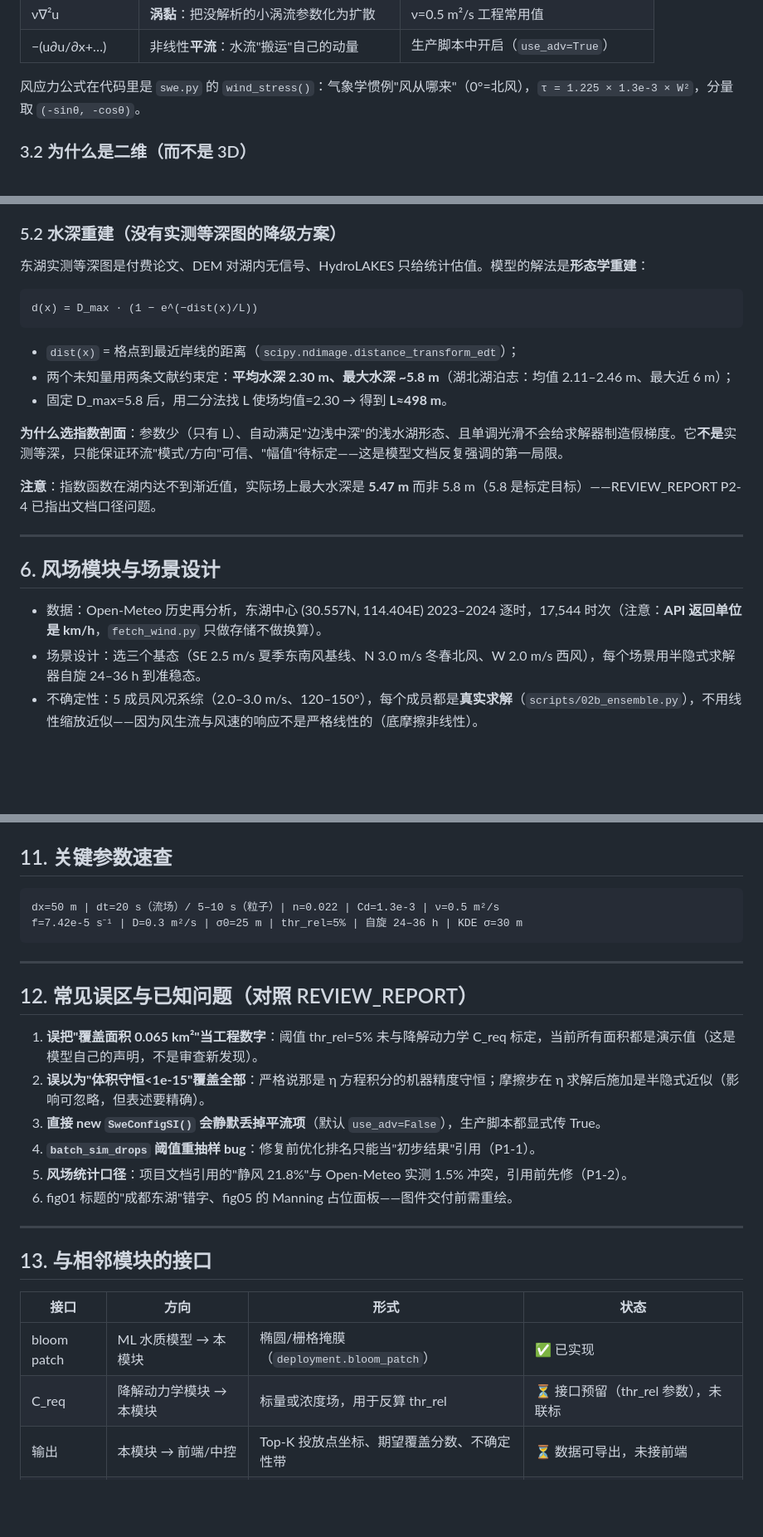
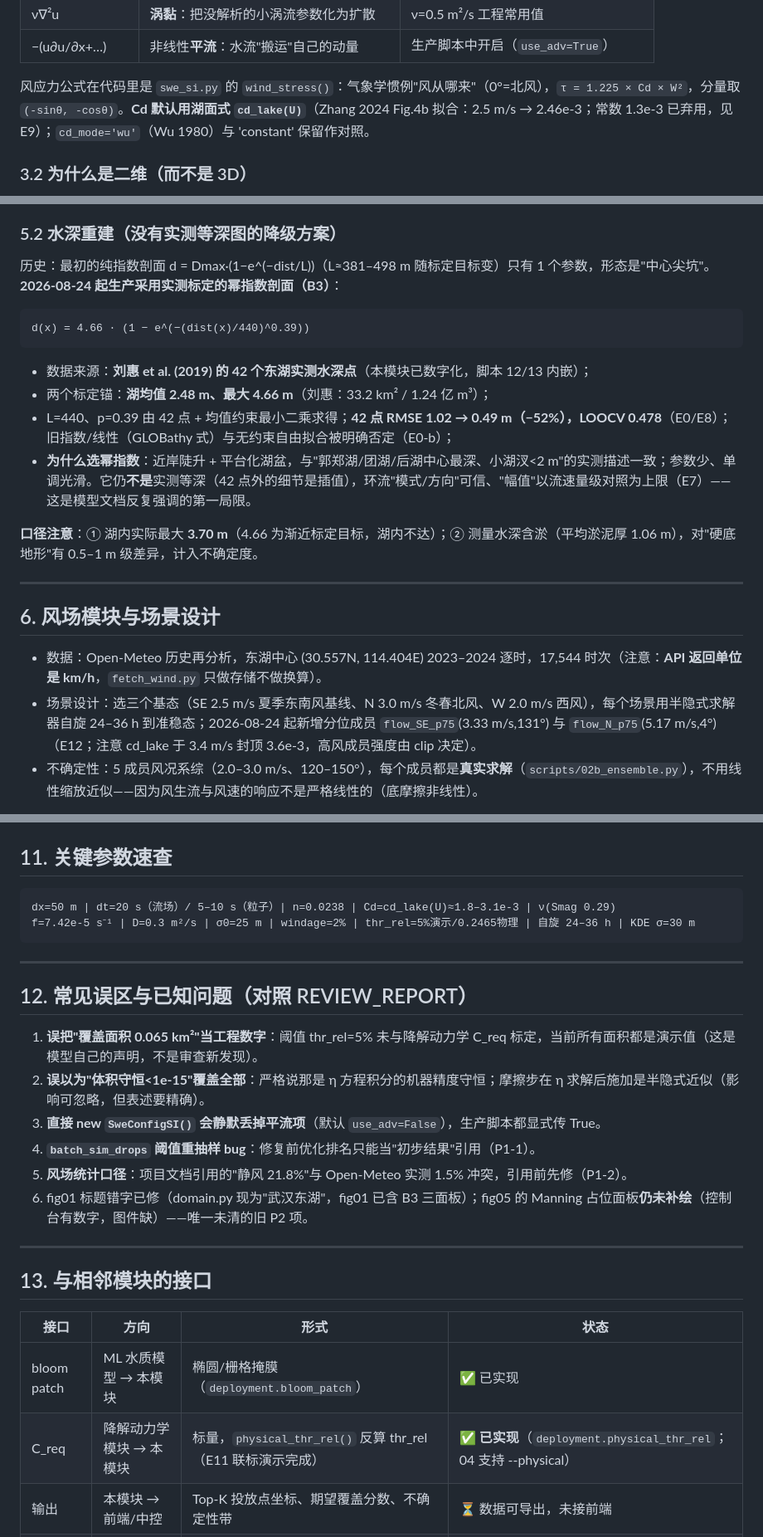
Before and after one commit to Linmoqian/iGEM-dry, a Markdown page: model_Two-dimensional_water_flow/TEACHING_GUIDE.md, 3 parts joined by grey strips. Shown at 83% size. Rendered like a GitHub page; blank space fills up the shorter version.

Commit message:
docs(model): TEACHING_GUIDE 正文同步生产口径（cd_lake/B3水深/physical thr/场景成员）

````diff
--- a/model_Two-dimensional_water_flow/TEACHING_GUIDE.md
+++ b/model_Two-dimensional_water_flow/TEACHING_GUIDE.md
@@ -94,7 +94,7 @@ v 动量：  ∂v/∂t = -g∂η/∂y - f·u - (平流) + τ_wy/(ρH) - g n²|v|
 | ν∇²u | **涡黏**：把没解析的小涡流参数化为扩散 | ν=0.5 m²/s 工程常用值 |
 | −(u∂u/∂x+…) | 非线性**平流**：水流"搬运"自己的动量 | 生产脚本中开启（`use_adv=True`） |
 
-风应力公式在代码里是 `swe.py` 的 `wind_stress()`：气象学惯例"风从哪来"（0°=北风），`τ = 1.225 × 1.3e-3 × W²`，分量取 `(-sinθ, -cosθ)`。
+风应力公式在代码里是 `swe_si.py` 的 `wind_stress()`：气象学惯例"风从哪来"（0°=北风），`τ = 1.225 × Cd × W²`，分量取 `(-sinθ, -cosθ)`。**Cd 默认用湖面式 `cd_lake(U)`**（Zhang 2024 Fig.4b 拟合：2.5 m/s → 2.46e-3；常数 1.3e-3 已弃用，见 E9）；`cd_mode='wu'`（Wu 1980）与 'constant' 保留作对照。
 
 ### 3.2 为什么是二维（而不是 3D）
 
@@ -191,26 +191,25 @@ u[j,i+1]│        │        │
 
 ### 5.2 水深重建（没有实测等深图的降级方案）
 
-东湖实测等深图是付费论文、DEM 对湖内无信号、HydroLAKES 只给统计估值。模型的解法是**形态学重建**：
+历史：最初的纯指数剖面 d = Dmax·(1−e^(−dist/L))（L≈381–498 m 随标定目标变）只有 1 个参数，形态是"中心尖坑"。**2026-08-24 起生产采用实测标定的幂指数剖面（B3）**：
 
 ```
-d(x) = D_max · (1 − e^(−dist(x)/L))
+d(x) = 4.66 · (1 − e^(−(dist(x)/440)^0.39))
 ```
 
-- `dist(x)` = 格点到最近岸线的距离（`scipy.ndimage.distance_transform_edt`）；
-- 两个未知量用两条文献约束定：**平均水深 2.30 m、最大水深 ~5.8 m**（湖北湖泊志：均值 2.11–2.46 m、最大近 6 m）；
-- 固定 D_max=5.8 后，用二分法找 L 使场均值=2.30 → 得到 **L≈498 m**。
+- 数据来源：**刘惠 et al. (2019) 的 42 个东湖实测水深点**（本模块已数字化，脚本 12/13 内嵌）；
+- 两个标定锚：**湖均值 2.48 m、最大 4.66 m**（刘惠：33.2 km² / 1.24 亿 m³）；
+- L=440、p=0.39 由 42 点 + 均值约束最小二乘求得；**42 点 RMSE 1.02 → 0.49 m（−52%），LOOCV 0.478**（E0/E8）；旧指数/线性（GLOBathy 式）与无约束自由拟合被明确否定（E0-b）；
+- **为什么选幂指数**：近岸陡升 + 平台化湖盆，与"郭郑湖/团湖/后湖中心最深、小湖汊<2 m"的实测描述一致；参数少、单调光滑。它仍**不是**实测等深（42 点外的细节是插值），环流"模式/方向"可信、"幅值"以流速量级对照为上限（E7）——这是模型文档反复强调的第一局限。
 
-**为什么选指数剖面**：参数少（只有 L）、自动满足"边浅中深"的浅水湖形态、且单调光滑不会给求解器制造假梯度。它**不是**实测等深，只能保证环流"模式/方向"可信、"幅值"待标定——这是模型文档反复强调的第一局限。
-
-**注意**：指数函数在湖内达不到渐近值，实际场上最大水深是 **5.47 m** 而非 5.8 m（5.8 是标定目标）——REVIEW_REPORT P2-4 已指出文档口径问题。
+**口径注意**：① 湖内实际最大 **3.70 m**（4.66 为渐近标定目标，湖内不达）；② 测量水深含淤（平均淤泥厚 1.06 m），对"硬底地形"有 0.5–1 m 级差异，计入不确定度。
 
 ---
 
 ## 6. 风场模块与场景设计
 
 - 数据：Open-Meteo 历史再分析，东湖中心 (30.557N, 114.404E) 2023–2024 逐时，17,544 时次（注意：**API 返回单位是 km/h**，`fetch_wind.py` 只做存储不做换算）。
-- 场景设计：选三个基态（SE 2.5 m/s 夏季东南风基线、N 3.0 m/s 冬春北风、W 2.0 m/s 西风），每个场景用半隐式求解器自旋 24–36 h 到准稳态。
+- 场景设计：选三个基态（SE 2.5 m/s 夏季东南风基线、N 3.0 m/s 冬春北风、W 2.0 m/s 西风），每个场景用半隐式求解器自旋 24–36 h 到准稳态；2026-08-24 起新增分位成员 `flow_SE_p75`(3.33 m/s,131°) 与 `flow_N_p75`(5.17 m/s,4°)（E12；注意 cd_lake 于 3.4 m/s 封顶 3.6e-3，高风成员强度由 clip 决定）。
 - 不确定性：5 成员风况系综（2.0–3.0 m/s、120–150°），每个成员都是**真实求解**（`scripts/02b_ensemble.py`），不用线性缩放近似——因为风生流与风速的响应不是严格线性的（底摩擦非线性）。
 
 **为什么需要系综**：投放决策是一次性的、不可撤销的，而风是最大的不确定源。只给一个确定性答案会误导决策；给"每个可能风况下的覆盖 + 期望值"才能做稳健决策。
@@ -334,8 +333,8 @@ J(p) = Σ_w p(w) · |cov(p,w) ∩ bloom| / |bloom|
 ## 11. 关键参数速查
 
 ```
-dx=50 m | dt=20 s（流场）/ 5–10 s（粒子）| n=0.022 | Cd=1.3e-3 | ν=0.5 m²/s
-f=7.42e-5 s⁻¹ | D=0.3 m²/s | σ0=25 m | thr_rel=5% | 自旋 24–36 h | KDE σ=30 m
+dx=50 m | dt=20 s（流场）/ 5–10 s（粒子）| n=0.0238 | Cd=cd_lake(U)≈1.8–3.1e-3 | ν(Smag 0.29)
+f=7.42e-5 s⁻¹ | D=0.3 m²/s | σ0=25 m | windage=2% | thr_rel=5%演示/0.2465物理 | 自旋 24–36 h | KDE σ=30 m
 ```
 
 ---
@@ -347,7 +346,7 @@ f=7.42e-5 s⁻¹ | D=0.3 m²/s | σ0=25 m | thr_rel=5% | 自旋 24–36 h | KDE
 3. **直接 new `SweConfigSI()` 会静默丢掉平流项**（默认 `use_adv=False`），生产脚本都显式传 True。
 4. **`batch_sim_drops` 阈值重抽样 bug**：修复前优化排名只能当"初步结果"引用（P1-1）。
 5. **风场统计口径**：项目文档引用的"静风 21.8%"与 Open-Meteo 实测 1.5% 冲突，引用前先修（P1-2）。
-6. fig01 标题的"成都东湖"错字、fig05 的 Manning 占位面板——图件交付前需重绘。
+6. fig01 标题错字已修（domain.py 现为"武汉东湖"，fig01 已含 B3 三面板）；fig05 的 Manning 占位面板**仍未补绘**（控制台有数字，图件缺）——唯一未清的旧 P2 项。
 
 ---
 
@@ -356,7 +355,7 @@ f=7.42e-5 s⁻¹ | D=0.3 m²/s | σ0=25 m | thr_rel=5% | 自旋 24–36 h | KDE
 | 接口 | 方向 | 形式 | 状态 |
 |---|---|---|---|
 | bloom patch | ML 水质模型 → 本模块 | 椭圆/栅格掩膜（`deployment.bloom_patch`） | ✅ 已实现 |
-| C_req | 降解动力学模块 → 本模块 | 标量或浓度场，用于反算 thr_rel | ⏳ 接口预留（thr_rel 参数），未联标 |
+| C_req | 降解动力学模块 → 本模块 | 标量，`physical_thr_rel()` 反算 thr_rel（E11 联标演示完成） | ✅ **已实现**（`deployment.physical_thr_rel`；04 支持 --physical） |
 | 输出 | 本模块 → 前端/中控 | Top-K 投放点坐标、期望覆盖分数、不确定性带 | ⏳ 数据可导出，未接前端 |
 | 开边界 | 水文站 → 本模块 | 武丰闸/青山港流量序列 | ⏳ 接口预留（0 流量=闭湖），数据未获取 |
 
````
Also changed, not shown: other parts of model_Two-dimensional_water_flow/TEACHING_GUIDE.md (+2 -2 lines).
